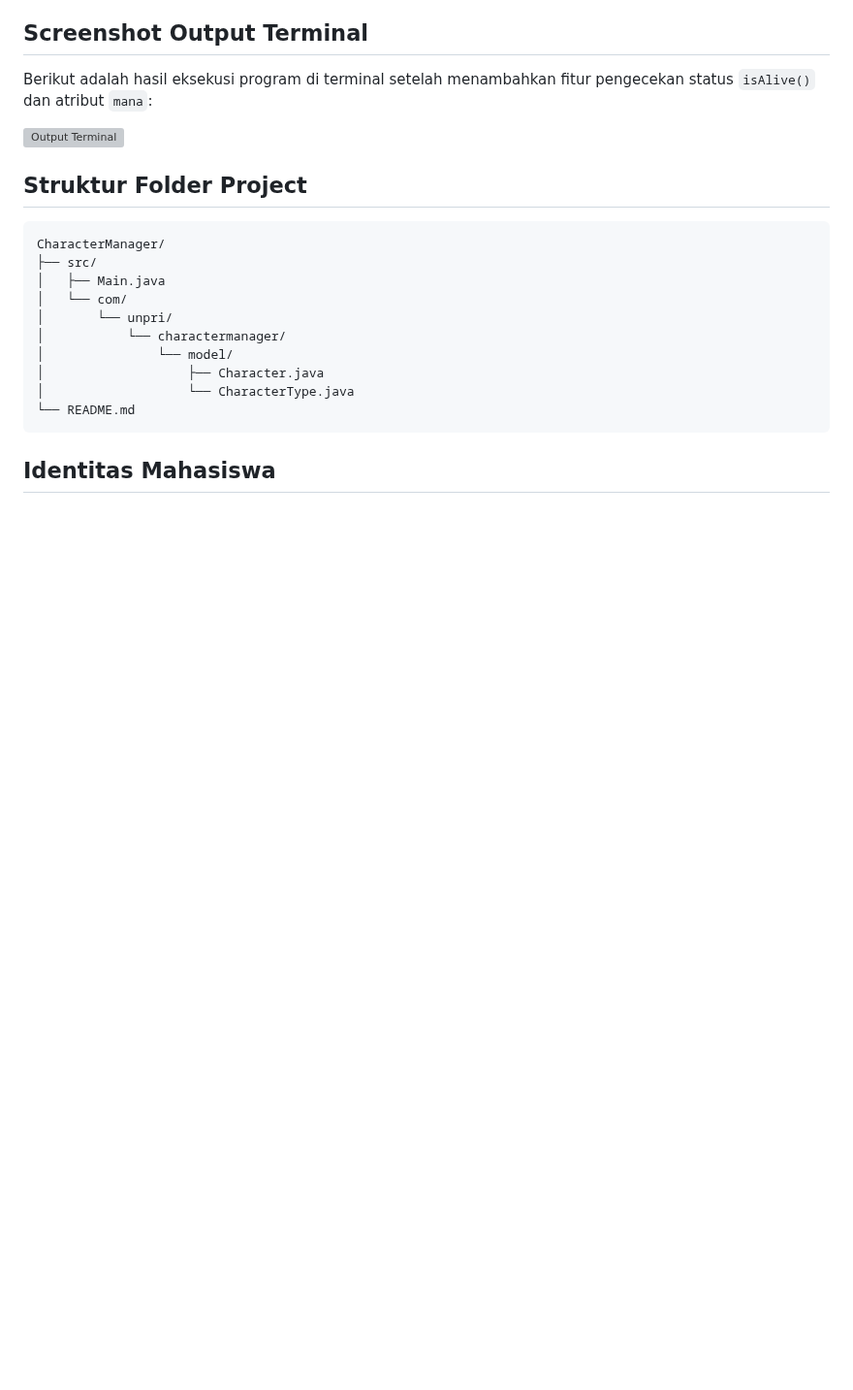
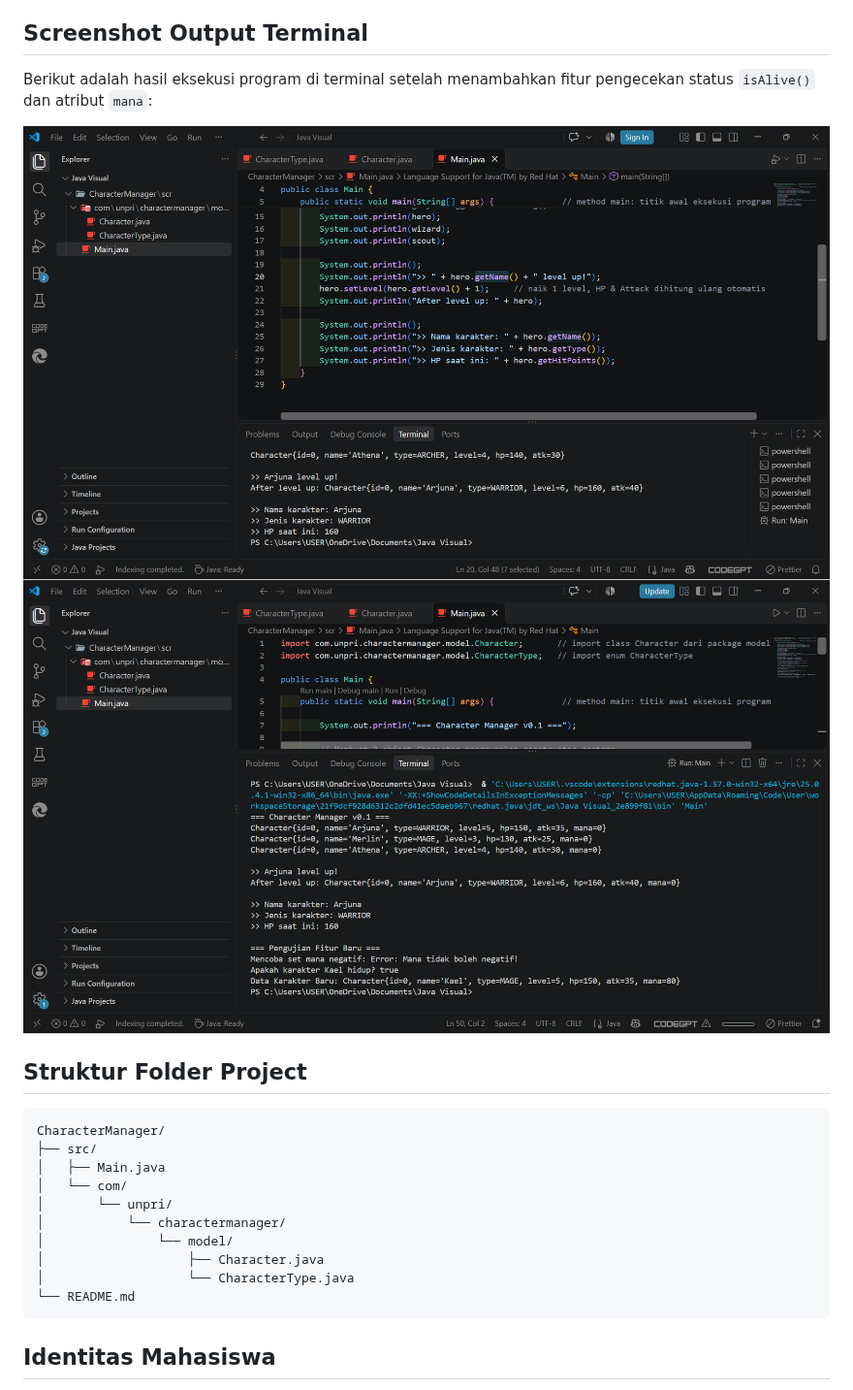
Before and after one commit to yugash24-dotcom/javavisual-tp03-253303621229, a Markdown page: CharacterManager/README.md, the part around the change. Shown at 97% size. GitHub-like rendering; pictures changed too: CharacterManager/img/output.png (added), CharacterManager/img/output2.png (added); blank space fills up the shorter version; grey boxes are pictures that could not be loaded.

Commit message:
Update: Mengunggah seluruh file Java, struktur folder src, dan gambar screenshot

```diff
--- a/CharacterManager/README.md
+++ b/CharacterManager/README.md
@@ -6,7 +6,8 @@ Aplikasi ini adalah sistem manajemen karakter sederhana berbasis teks (Console-b
 
 Berikut adalah hasil eksekusi program di terminal setelah menambahkan fitur pengecekan status `isAlive()` dan atribut `mana`:
 
-![Output Terminal](path/to/your/screenshot.png)
+![Output Terminal](img/output.png)
+![Output Terminal Kedua](img/output2.png)
 
 
 ## Struktur Folder Project
```
